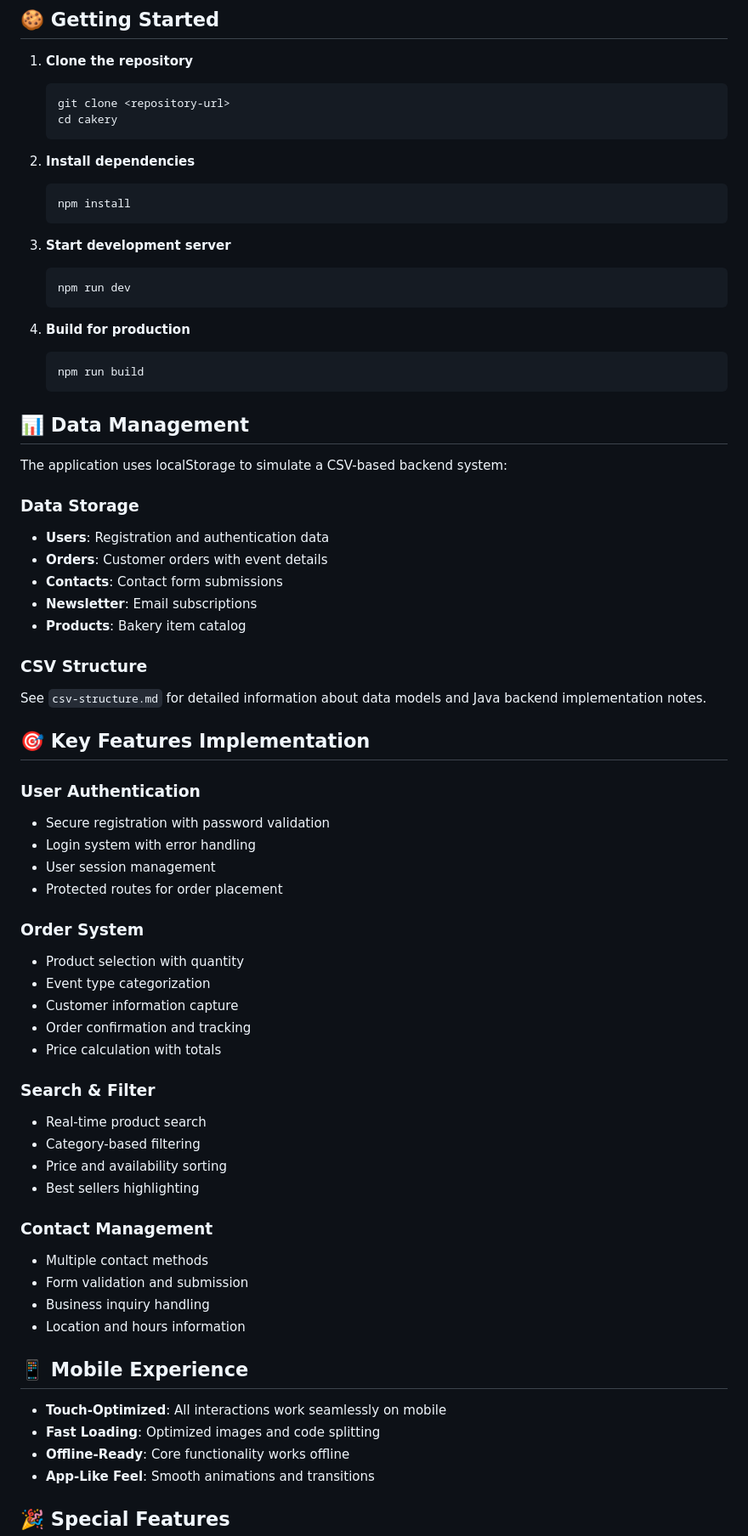
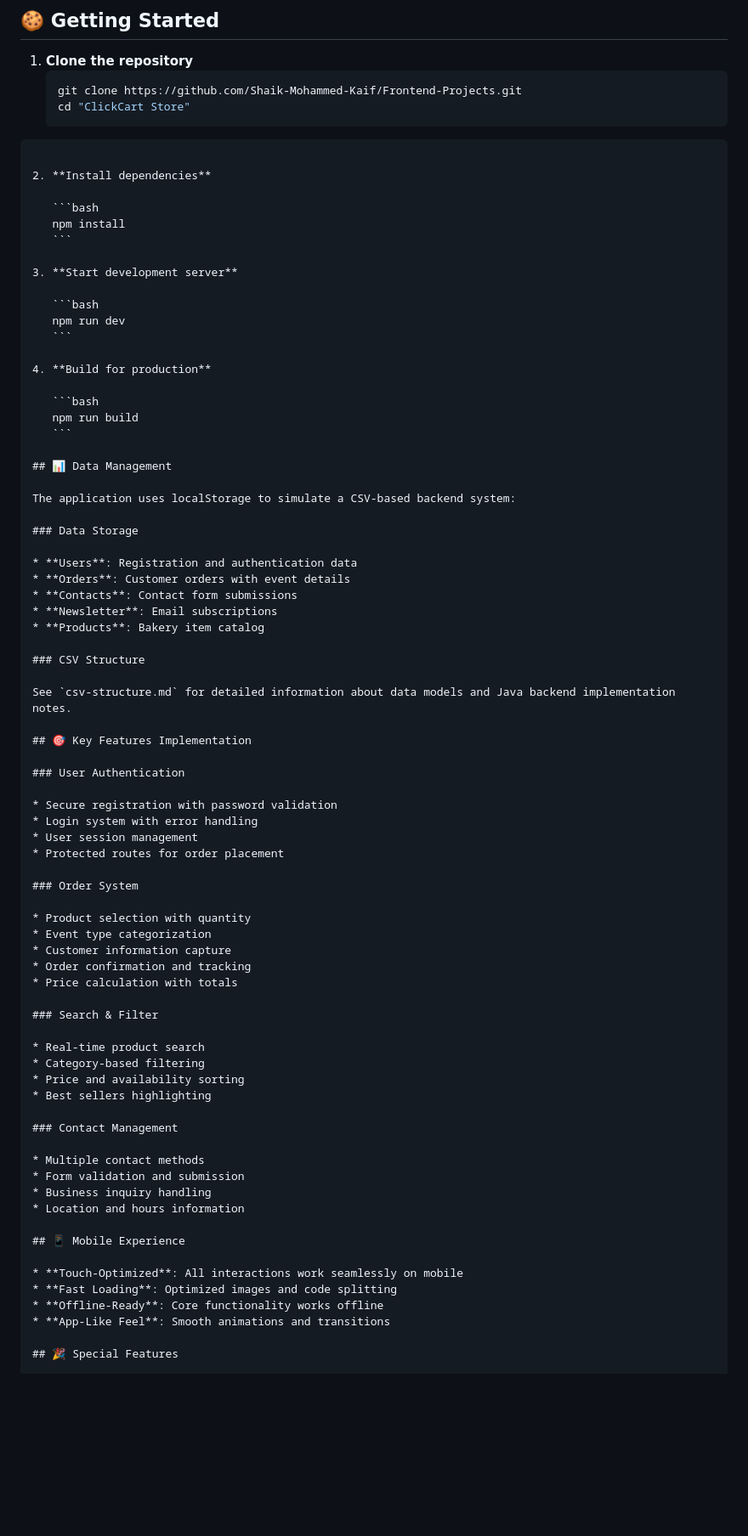
Before and after one commit to Shaik-Mohammed-Kaif/Frontend-Projects, a Markdown page: Cakery Bakery/README.md, the part around one of its changes. Shown at 85% size. GitHub-like rendering; blank space fills up the shorter version.

`````diff
--- a/Cakery Bakery/README.md
+++ b/Cakery Bakery/README.md
@@ -105,21 +107,24 @@ cakery/
 
 1. **Clone the repository**
    ```bash
-   git clone <repository-url>
-   cd cakery
-   ```
+   git clone https://github.com/Shaik-Mohammed-Kaif/Frontend-Projects.git
+   cd "ClickCart Store"
+````
 
 2. **Install dependencies**
+
    ```bash
    npm install
    ```
 
 3. **Start development server**
+
    ```bash
    npm run dev
    ```
 
 4. **Build for production**
+
    ```bash
    npm run build
    ```
@@ -129,48 +134,54 @@ cakery/
 The application uses localStorage to simulate a CSV-based backend system:
 
 ### Data Storage
-- **Users**: Registration and authentication data
-- **Orders**: Customer orders with event details
-- **Contacts**: Contact form submissions
-- **Newsletter**: Email subscriptions
-- **Products**: Bakery item catalog
+
+* **Users**: Registration and authentication data
+* **Orders**: Customer orders with event details
+* **Contacts**: Contact form submissions
+* **Newsletter**: Email subscriptions
+* **Products**: Bakery item catalog
 
 ### CSV Structure
+
 See `csv-structure.md` for detailed information about data models and Java backend implementation notes.
 
 ## 🎯 Key Features Implementation
 
 ### User Authentication
-- Secure registration with password validation
-- Login system with error handling
-- User session management
-- Protected routes for order placement
+
+* Secure registration with password validation
+* Login system with error handling
+* User session management
+* Protected routes for order placement
 
 ### Order System
-- Product selection with quantity
-- Event type categorization
-- Customer information capture
-- Order confirmation and tracking
-- Price calculation with totals
+
+* Product selection with quantity
+* Event type categorization
+* Customer information capture
+* Order confirmation and tracking
+* Price calculation with totals
 
 ### Search & Filter
-- Real-time product search
-- Category-based filtering
-- Price and availability sorting
-- Best sellers highlighting
+
+* Real-time product search
+* Category-based filtering
+* Price and availability sorting
+* Best sellers highlighting
 
 ### Contact Management
-- Multiple contact methods
-- Form validation and submission
-- Business inquiry handling
-- Location and hours information
+
+* Multiple contact methods
+* Form validation and submission
+* Business inquiry handling
+* Location and hours information
 
 ## 📱 Mobile Experience
 
-- **Touch-Optimized**: All interactions work seamlessly on mobile
-- **Fast Loading**: Optimized images and code splitting
-- **Offline-Ready**: Core functionality works offline
-- **App-Like Feel**: Smooth animations and transitions
+* **Touch-Optimized**: All interactions work seamlessly on mobile
+* **Fast Loading**: Optimized images and code splitting
+* **Offline-Ready**: Core functionality works offline
+* **App-Like Feel**: Smooth animations and transitions
 
 ## 🎉 Special Features
 
`````
Also changed, not shown: other parts of Cakery Bakery/README.md (+28 -20 lines).
